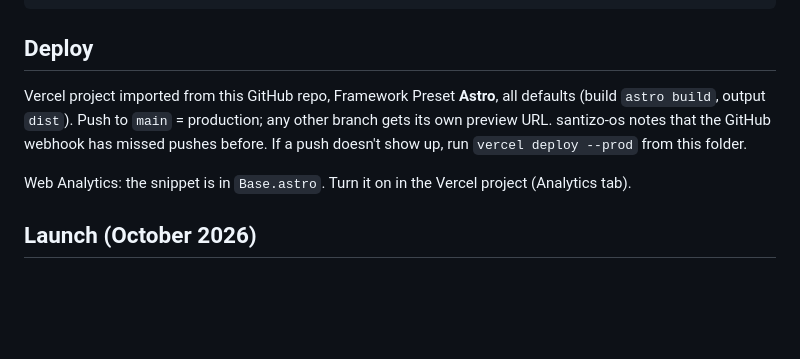
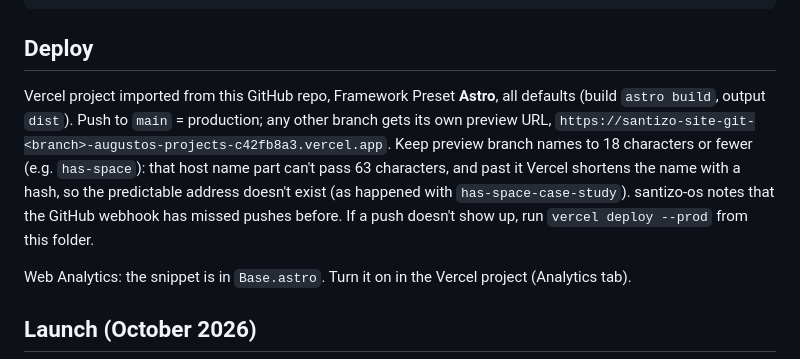
Before and after one commit to has-everything/santizo-site, a Markdown page: CLAUDE.md, the part around the change. GitHub-like rendering; blank space fills up the shorter version.

Commit message:
CLAUDE.md: keep preview branch names short
Co-Authored-By: Claude Opus 5.5 <noreply@anthropic.com>
Claude-Session: https://claude.ai/code/session_01TrVLkLcAAVD2Rk7NEKFhrc

```diff
--- a/CLAUDE.md
+++ b/CLAUDE.md
@@ -90,7 +90,7 @@ npm run build    # static site in dist/
 
 ## Deploy
 
-Vercel project imported from this GitHub repo, Framework Preset **Astro**, all defaults (build `astro build`, output `dist`). Push to `main` = production; any other branch gets its own preview URL. santizo-os notes that the GitHub webhook has missed pushes before. If a push doesn't show up, run `vercel deploy --prod` from this folder.
+Vercel project imported from this GitHub repo, Framework Preset **Astro**, all defaults (build `astro build`, output `dist`). Push to `main` = production; any other branch gets its own preview URL, `https://santizo-site-git-<branch>-augustos-projects-c42fb8a3.vercel.app`. Keep preview branch names to 18 characters or fewer (e.g. `has-space`): that host name part can't pass 63 characters, and past it Vercel shortens the name with a hash, so the predictable address doesn't exist (as happened with `has-space-case-study`). santizo-os notes that the GitHub webhook has missed pushes before. If a push doesn't show up, run `vercel deploy --prod` from this folder.
 
 Web Analytics: the snippet is in `Base.astro`. Turn it on in the Vercel project (Analytics tab).
 
```
